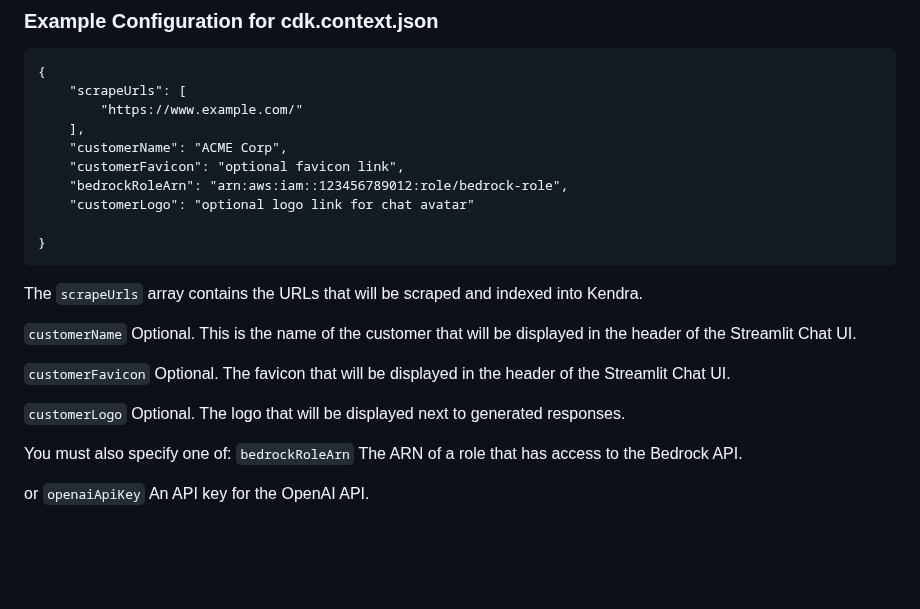
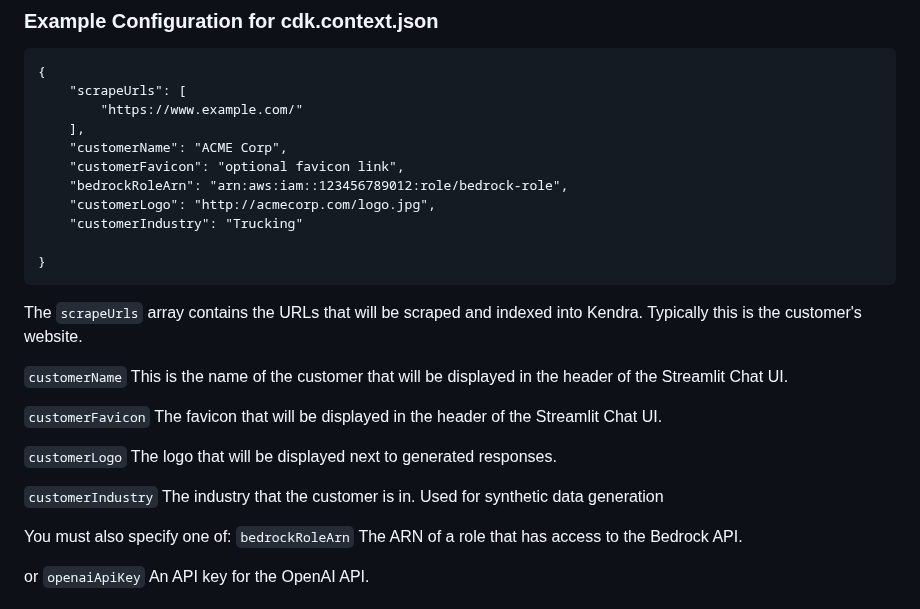
Before and after one commit to tonycapone/cloud_catalog_ai, a Markdown page: README.md, the part around the change. GitHub-like rendering; blank space fills up the shorter version.

````diff
--- a/README.md
+++ b/README.md
@@ -25,17 +25,20 @@ Then run `cdk deploy --all` to deploy the project to your environment.
     "customerName": "ACME Corp",
     "customerFavicon": "optional favicon link",
     "bedrockRoleArn": "arn:aws:iam::123456789012:role/bedrock-role",
-    "customerLogo": "optional logo link for chat avatar"
+    "customerLogo": "http://acmecorp.com/logo.jpg",
+    "customerIndustry": "Trucking"
 
 }
 ```
-The `scrapeUrls` array contains the URLs that will be scraped and indexed into Kendra.
+The `scrapeUrls` array contains the URLs that will be scraped and indexed into Kendra. Typically this is the customer's website.
 
-`customerName` Optional. This is the name of the customer that will be displayed in the header of the Streamlit Chat UI.
+`customerName` This is the name of the customer that will be displayed in the header of the Streamlit Chat UI.
 
-`customerFavicon` Optional. The favicon that will be displayed in the header of the Streamlit Chat UI.
+`customerFavicon` The favicon that will be displayed in the header of the Streamlit Chat UI.
 
-`customerLogo` Optional. The logo that will be displayed next to generated responses.
+`customerLogo` The logo that will be displayed next to generated responses.
+
+`customerIndustry` The industry that the customer is in. Used for synthetic data generation
 
 You must also specify one of:
 `bedrockRoleArn` The ARN of a role that has access to the Bedrock API.
````
